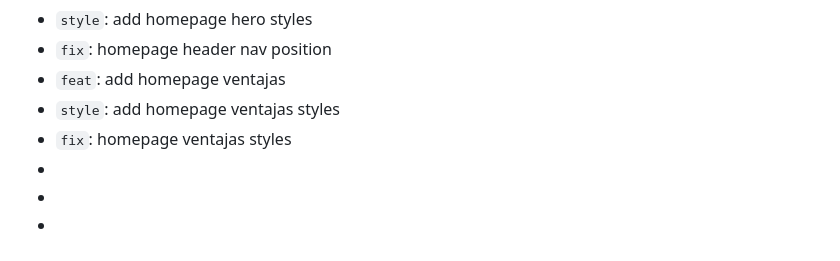
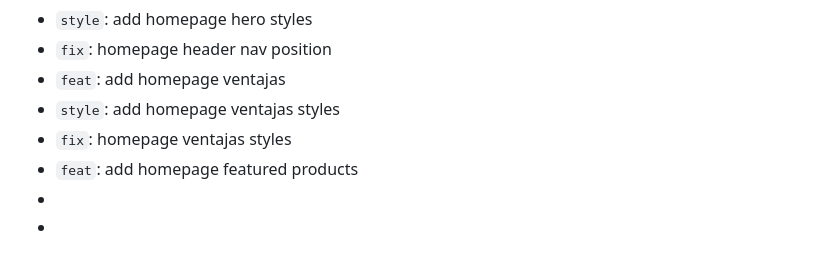
Before and after one commit to FactoriaF5-Asturias/project-p5-digital-academy-team1-duckstore, a Markdown page: README.md, the part around the change. GitHub-like rendering.

Commit message:
feat: add homepage featured products

```diff
--- a/README.md
+++ b/README.md
@@ -230,7 +230,7 @@ El proyecto aplica conceptos básicos de accesibilidad:
 - `feat`: add homepage ventajas
 - `style`: add homepage ventajas styles
 - `fix`: homepage ventajas styles
--
+- `feat`: add homepage featured products
 -
 -
 
```
Also changed, not shown: assets/imgs/pato-clasico.png (renamed from assets/imgs/pato-clásico.png), 1 other file.
